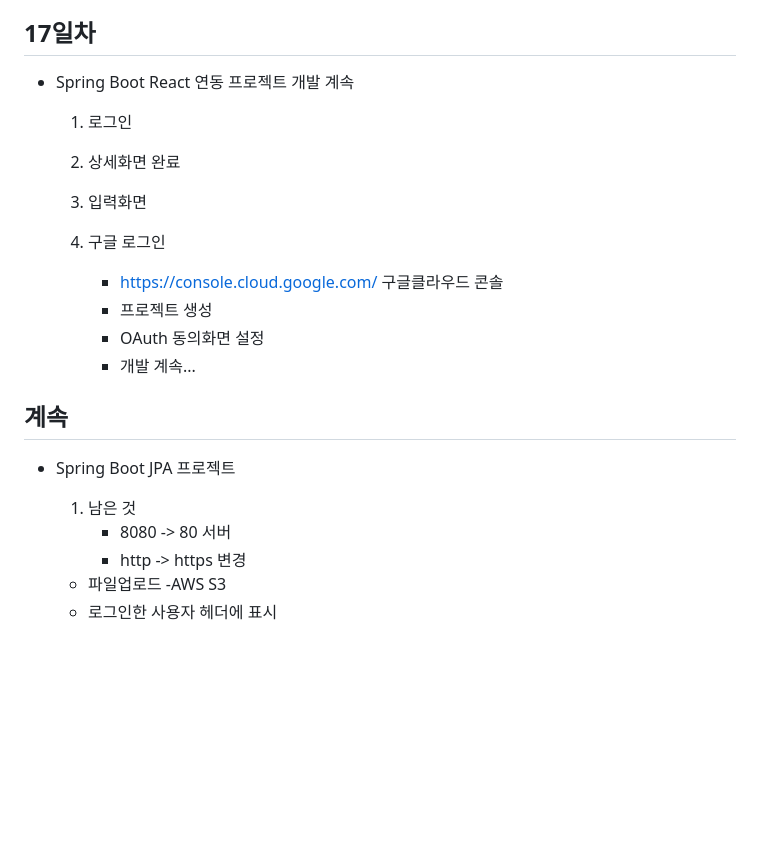
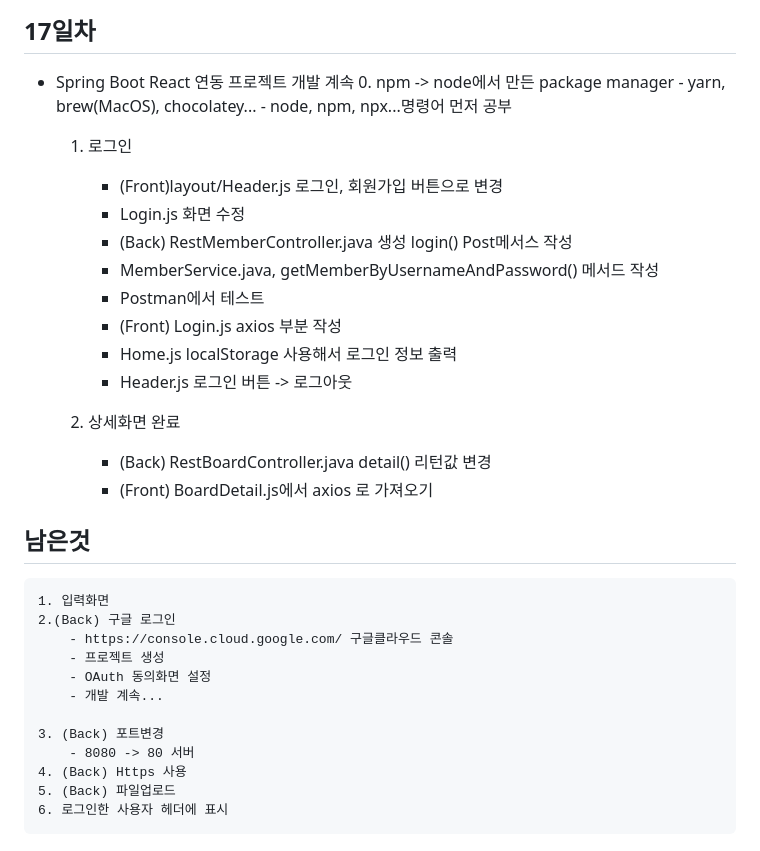
Before and after one commit to GangGnagGnag/basic-springboot-2024, a Markdown page: README.md, the part around the change. Rendered like a GitHub page; blank space fills up the shorter version.

```diff
--- a/README.md
+++ b/README.md
@@ -937,25 +937,34 @@ Java 빅데이터 개발자과정 Spring Boot 학습 리포지토리
 
 ## 17일차
 - Spring Boot React 연동 프로젝트 개발 계속
+    0. npm -> node에서 만든 package manager
+        - yarn, brew(MacOS), chocolatey...
+        - node, npm, npx...명령어 먼저 공부
+
     1. 로그인
+        - (Front)layout/Header.js 로그인, 회원가입 버튼으로 변경
+        - Login.js 화면 수정
+        - (Back) RestMemberController.java 생성 login() Post메서스 작성
+        - MemberService.java, getMemberByUsernameAndPassword() 메서드 작성
+        - Postman에서 테스트
+        - (Front) Login.js axios 부분 작성
+        - Home.js localStorage  사용해서 로그인 정보 출력
+        - Header.js 로그인 버튼 -> 로그아웃
+
     2. 상세화면 완료
-    3. 입력화면
+        - (Back) RestBoardController.java detail() 리턴값 변경
+        - (Front) BoardDetail.js에서 axios 로 가져오기
 
-
-
-
-
-    3. 구글 로그인
+## 남은것
+    1. 입력화면
+    2.(Back) 구글 로그인
         - https://console.cloud.google.com/ 구글클라우드 콘솔
         - 프로젝트 생성
         - OAuth 동의화면 설정
         - 개발 계속...
 
-## 계속
-- Spring Boot JPA 프로젝트
-    1. 남은 것
+    3. (Back) 포트변경
         - 8080 -> 80 서버
-        - http -> https 변경
-
-    - 파일업로드 -AWS S3
-    - 로그인한 사용자 헤더에 표시
+    4. (Back) Https 사용
+    5. (Back) 파일업로드
+    6. 로그인한 사용자 헤더에 표시
```
Also changed, not shown: images/react005.png (added), 11 other files.
